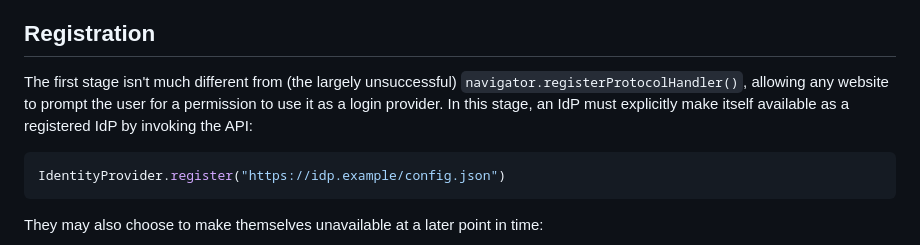
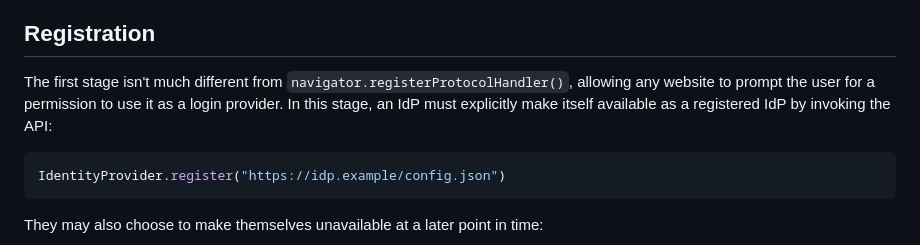
Before and after one commit to w3c-fedid/idp-registration, a Markdown page: README.md, the part around the change. GitHub-like rendering.

````diff
--- a/README.md
+++ b/README.md
@@ -36,7 +36,7 @@ In this proposal, the browser acts as an intermediator between relying parties a
 
 ## Registration
 
-The first stage isn't much different from (the largely unsuccessful) `navigator.registerProtocolHandler()`, allowing any website to prompt the user for a permission to use it as a login provider. In this stage, an IdP must explicitly make itself available as a registered IdP by invoking the API:
+The first stage isn't much different from `navigator.registerProtocolHandler()`, allowing any website to prompt the user for a permission to use it as a login provider. In this stage, an IdP must explicitly make itself available as a registered IdP by invoking the API:
 
 ```javascript
 IdentityProvider.register("https://idp.example/config.json")
````
